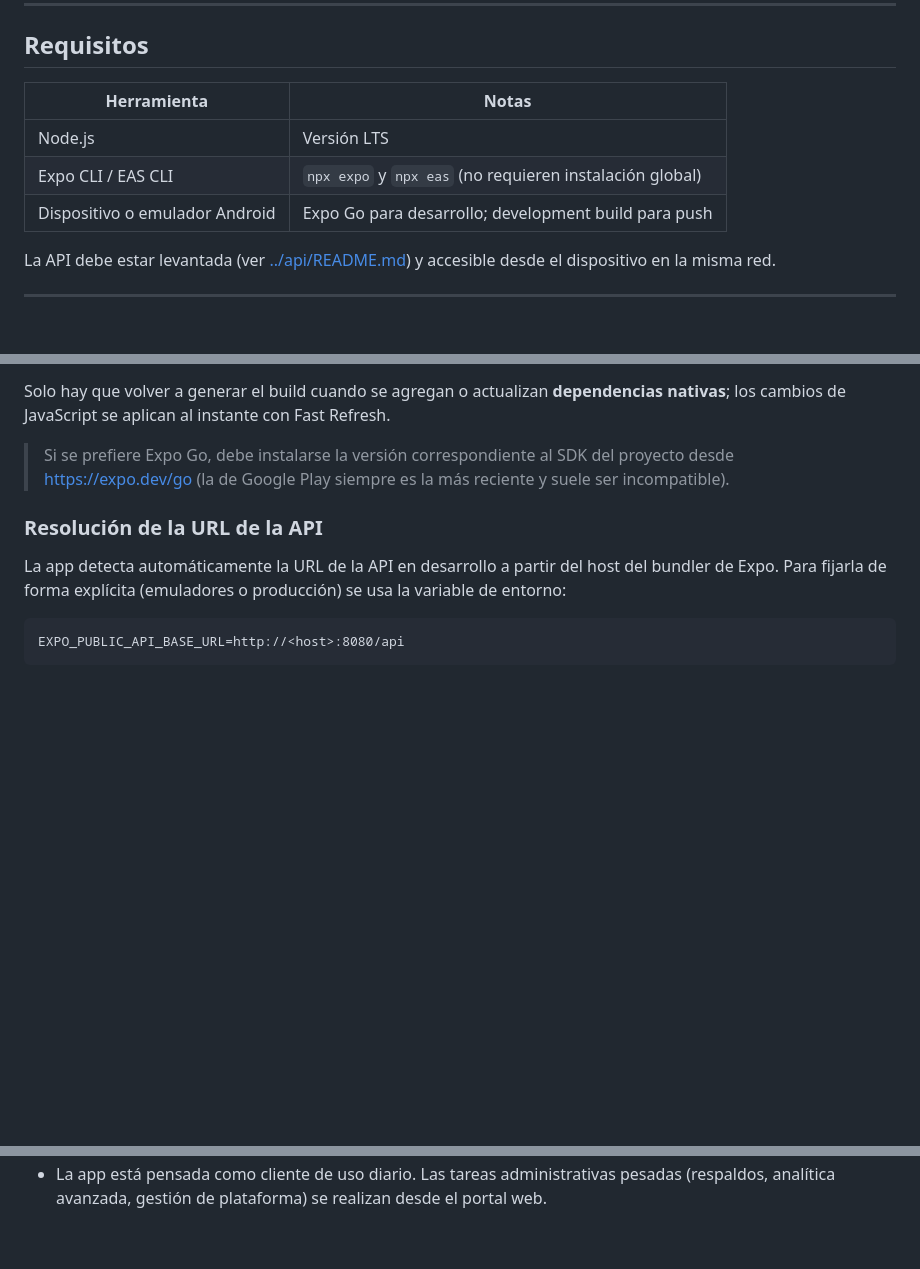
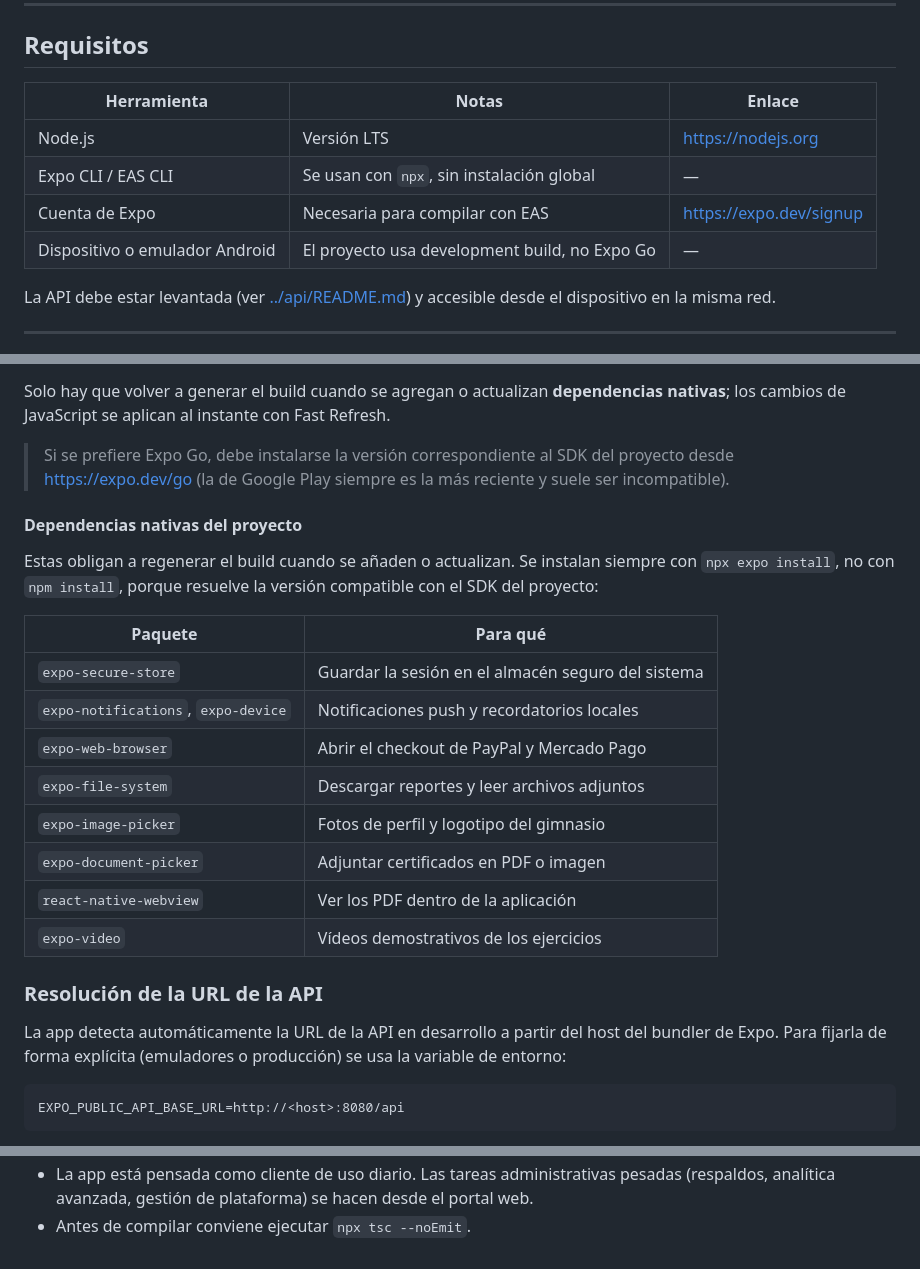
Before and after one commit to PantechGympro/gympro-mobile, a Markdown page: README.md, 3 parts joined by grey strips. Drawn GitHub-style; blank space fills up the shorter version.

```diff
--- a/README.md
+++ b/README.md
@@ -10,11 +10,12 @@ Documentación completa del proyecto: [../doc/README.md](../doc/README.md)
 
 ## Requisitos
 
-| Herramienta | Notas |
-|---|---|
-| Node.js | Versión LTS |
-| Expo CLI / EAS CLI | `npx expo` y `npx eas` (no requieren instalación global) |
-| Dispositivo o emulador Android | Expo Go para desarrollo; development build para push |
+| Herramienta | Notas | Enlace |
+|---|---|---|
+| Node.js | Versión LTS | https://nodejs.org |
+| Expo CLI / EAS CLI | Se usan con `npx`, sin instalación global | — |
+| Cuenta de Expo | Necesaria para compilar con EAS | https://expo.dev/signup |
+| Dispositivo o emulador Android | El proyecto usa development build, no Expo Go | — |
 
 La API debe estar levantada (ver [../api/README.md](../api/README.md)) y accesible desde
 el dispositivo en la misma red.
@@ -61,6 +62,23 @@ nativas**; los cambios de JavaScript se aplican al instante con Fast Refresh.
 > Si se prefiere Expo Go, debe instalarse la versión correspondiente al SDK del
 > proyecto desde https://expo.dev/go (la de Google Play siempre es la más reciente y
 > suele ser incompatible).
+
+#### Dependencias nativas del proyecto
+
+Estas obligan a regenerar el build cuando se añaden o actualizan. Se instalan siempre
+con `npx expo install`, no con `npm install`, porque resuelve la versión compatible con
+el SDK del proyecto:
+
+| Paquete | Para qué |
+|---|---|
+| `expo-secure-store` | Guardar la sesión en el almacén seguro del sistema |
+| `expo-notifications`, `expo-device` | Notificaciones push y recordatorios locales |
+| `expo-web-browser` | Abrir el checkout de PayPal y Mercado Pago |
+| `expo-file-system` | Descargar reportes y leer archivos adjuntos |
+| `expo-image-picker` | Fotos de perfil y logotipo del gimnasio |
+| `expo-document-picker` | Adjuntar certificados en PDF o imagen |
+| `react-native-webview` | Ver los PDF dentro de la aplicación |
+| `expo-video` | Vídeos demostrativos de los ejercicios |
 
 ### Resolución de la URL de la API
 
@@ -168,2 +226,3 @@ mobile/
 - La app está pensada como cliente de uso diario. Las tareas administrativas pesadas
-  (respaldos, analítica avanzada, gestión de plataforma) se realizan desde el portal web.
+  (respaldos, analítica avanzada, gestión de plataforma) se hacen desde el portal web.
+- Antes de compilar conviene ejecutar `npx tsc --noEmit`.
```
Also changed, not shown: other parts of README.md (+60 -20 lines).
